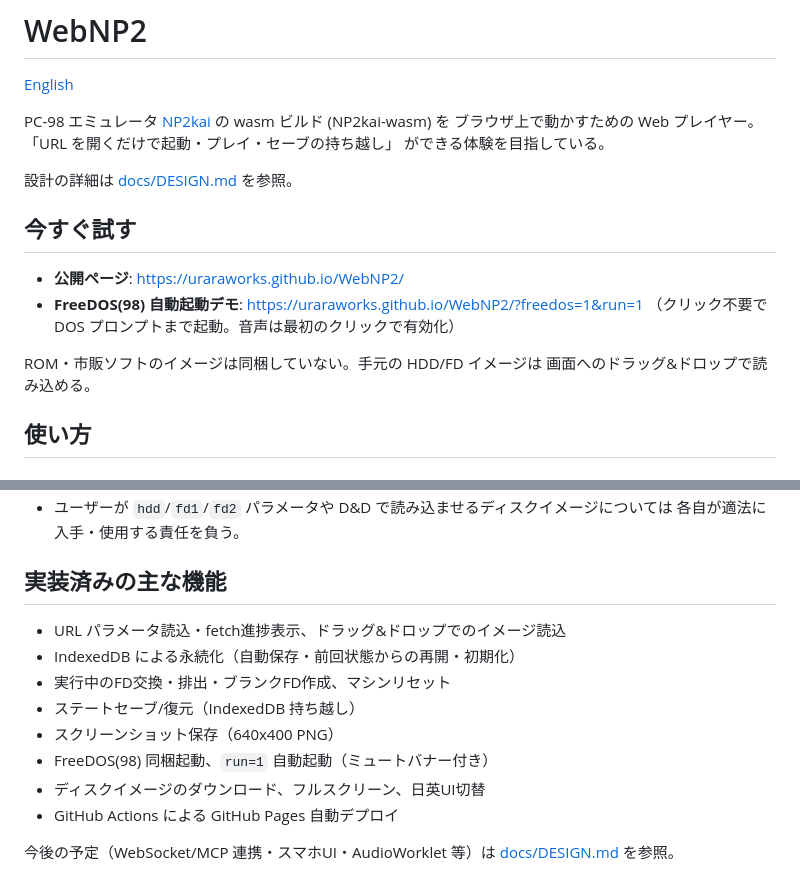
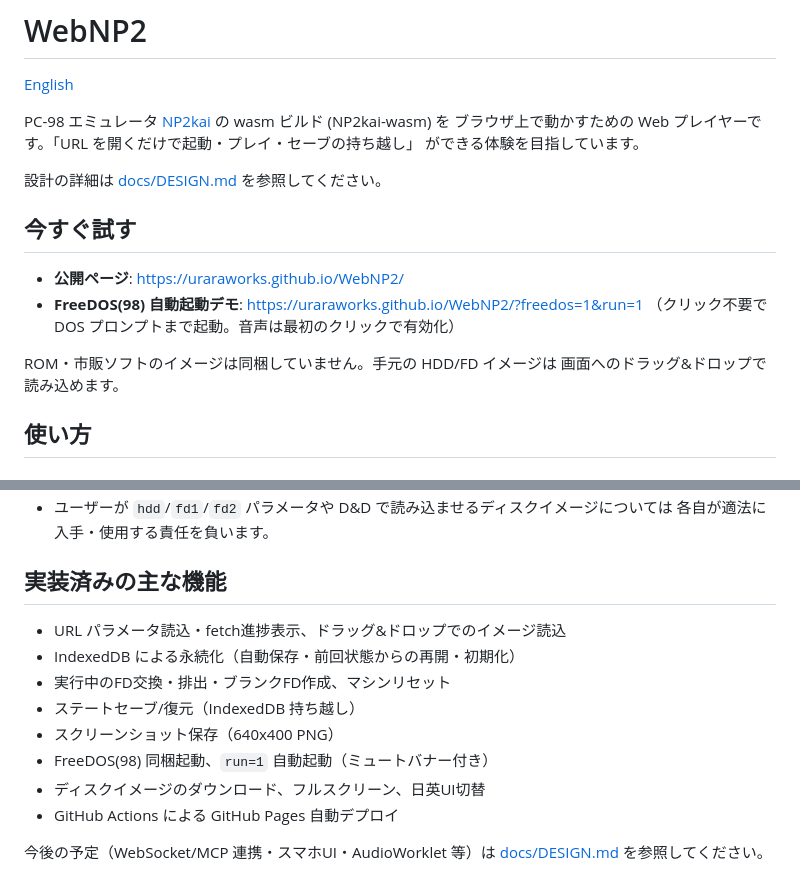
Before and after one commit to uraraworks/WebNP2, a Markdown page: README.ja.md, 2 parts joined by grey strips. GitHub-like rendering.

```diff
--- a/README.ja.md
+++ b/README.ja.md
@@ -3,10 +3,10 @@
 [English](README.md)
 
 PC-98 エミュレータ [NP2kai](https://github.com/AZO234/NP2kai) の wasm ビルド (NP2kai-wasm) を
-ブラウザ上で動かすための Web プレイヤー。「URL を開くだけで起動・プレイ・セーブの持ち越し」
-ができる体験を目指している。
+ブラウザ上で動かすための Web プレイヤーです。「URL を開くだけで起動・プレイ・セーブの持ち越し」
+ができる体験を目指しています。
 
-設計の詳細は [docs/DESIGN.md](docs/DESIGN.md) を参照。
+設計の詳細は [docs/DESIGN.md](docs/DESIGN.md) を参照してください。
 
 ## 今すぐ試す
 
@@ -14,8 +14,8 @@ PC-98 エミュレータ [NP2kai](https://github.com/AZO234/NP2kai) の wasm ビ
 - **FreeDOS(98) 自動起動デモ**: <https://uraraworks.github.io/WebNP2/?freedos=1&run=1>
   （クリック不要で DOS プロンプトまで起動。音声は最初のクリックで有効化）
 
-ROM・市販ソフトのイメージは同梱していない。手元の HDD/FD イメージは
-画面へのドラッグ&ドロップで読み込める。
+ROM・市販ソフトのイメージは同梱していません。手元の HDD/FD イメージは
+画面へのドラッグ&ドロップで読み込めます。
 
 ## 使い方
 
@@ -136,5 +136,5 @@ scripts/update-core.sh
 - ユーザーが `hdd`/`fd1`/`fd2` パラメータや D&D で読み込ませるディスクイメージについては
-  各自が適法に入手・使用する責任を負う。
+  各自が適法に入手・使用する責任を負います。
 
 ## 実装済みの主な機能
 
@@ -148,4 +148,4 @@ scripts/update-core.sh
 - GitHub Actions による GitHub Pages 自動デプロイ
 
 今後の予定（WebSocket/MCP 連携・スマホUI・AudioWorklet 等）は
-[docs/DESIGN.md](docs/DESIGN.md) を参照。
+[docs/DESIGN.md](docs/DESIGN.md) を参照してください。
```
Also changed, not shown: other parts of README.ja.md (+33 -33 lines).
